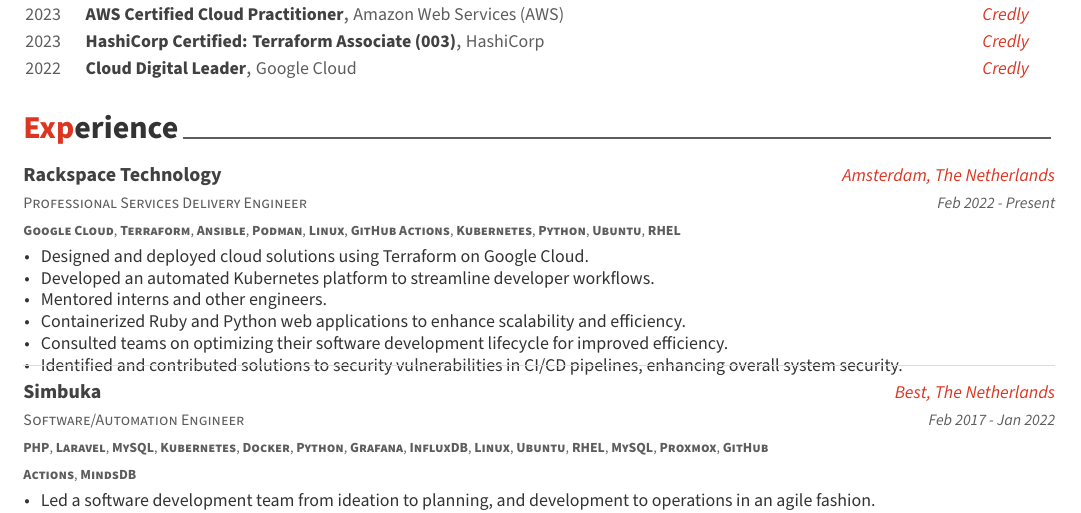
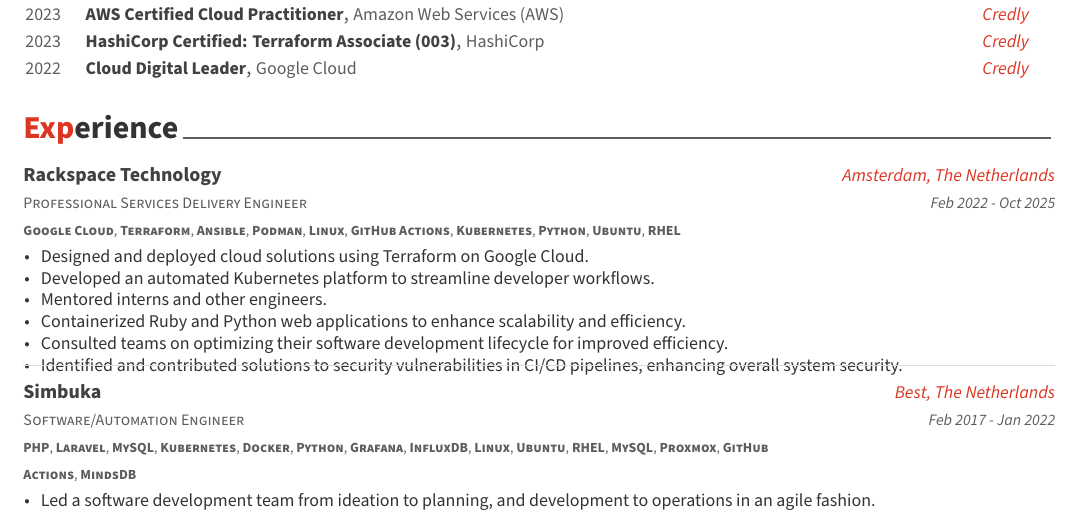
Before and after one commit to OhMyMndy/cv, a LaTeX CV (cv.tex, which reads cv/experience.tex): part of page 1 of 2, cut so that both start at the same text. Compiled offline with XeLaTeX.

Commit message:
feat: Update employment dates for Rackspace Technology

```diff
--- a/cv/experience.tex
+++ b/cv/experience.tex
@@ -14,7 +14,7 @@
     {Professional Services Delivery Engineer} % Job title
     {Rackspace Technology} % Organization
     {Amsterdam, The Netherlands} % Location
-    {Feb 2022 - Present} % Date(s)
+    {Feb 2022 - Oct 2025} % Date(s)
     {
       \begin{cvitems} % Description(s) of tasks/responsibilities
         \item {Designed and deployed cloud solutions using Terraform on Google Cloud.}
```
